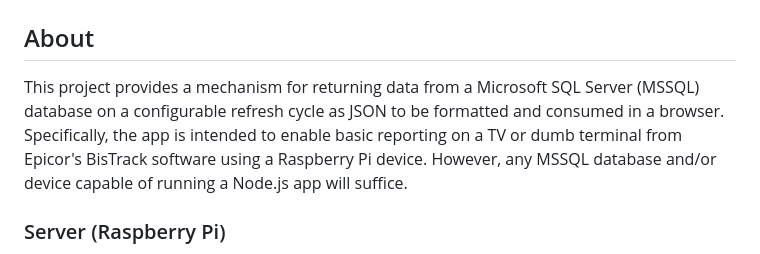
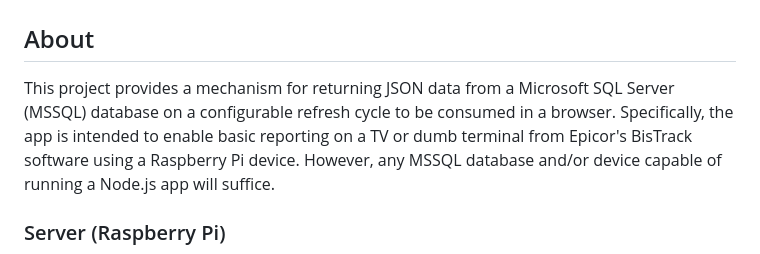
Before and after one commit to rhp997/BTPi, a Markdown page: README.md, the part around the change. GitHub-like rendering.

Commit message:
Description update

```diff
--- a/README.md
+++ b/README.md
@@ -11,7 +11,7 @@
 
 ## About
 
-This project provides a mechanism for returning data from a Microsoft SQL Server (MSSQL) database on a configurable refresh cycle as JSON to be formatted and consumed in a browser. Specifically, the app is intended to enable basic reporting on a TV or dumb terminal from Epicor's BisTrack software using a Raspberry Pi device. However, any MSSQL database and/or device capable of running a Node.js app will suffice.
+This project provides a mechanism for returning JSON data from a Microsoft SQL Server (MSSQL) database on a configurable refresh cycle to be consumed in a browser. Specifically, the app is intended to enable basic reporting on a TV or dumb terminal from Epicor's BisTrack software using a Raspberry Pi device. However, any MSSQL database and/or device capable of running a Node.js app will suffice.
 
 ### Server (Raspberry Pi)
 
```
